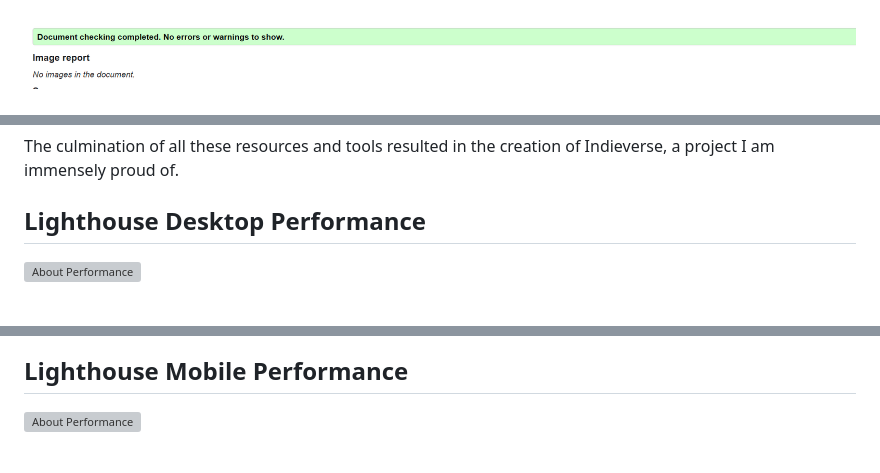
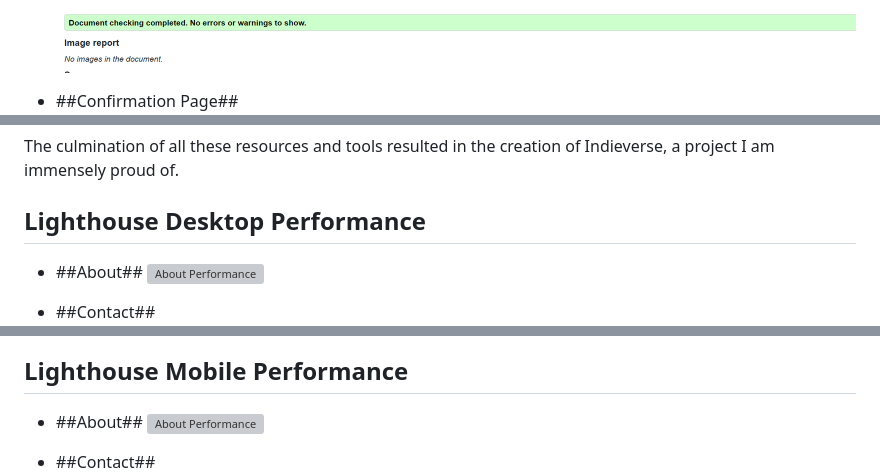
Before and after one commit to LihMartins/CodeProjectStudies, a Markdown page: README.md, 3 parts joined by grey strips. GitHub-like rendering; blank space fills up the shorter version; grey boxes are pictures that could not be loaded.

```diff
--- a/README.md
+++ b/README.md
@@ -96,2 +115,4 @@ No errors were found when passing through the official [!WRC Validator](https://
 ![About Check](validatorcheckimages/aboutcsscheck.PNG)
+
+- ##Confirmation Page##
 ![Confirmation Page Check](validatorcheckimages/confirmmationcsscheck.PNG)
@@ -229,5 +275,8 @@ The culmination of all these resources and tools resulted in the creation of Ind
 
 ## Lighthouse Desktop Performance
 
+- ##About##
 ![About Performance](validatorcheckimages/aboutperformance.PNG)
+
+- ##Contact##
 ![Contact Performance](validatorcheckimages/contactperformance.PNG)
@@ -237,5 +292,8 @@ The culmination of all these resources and tools resulted in the creation of Ind
 
 ## Lighthouse Mobile Performance
 
+- ##About##
 ![About Performance](validatorcheckimages/aboutmobileperformance.PNG)
+
+- ##Contact##
 ![Contact Performance](validatorcheckimages/contactmobileperformance.PNG)
```
Also changed, not shown: other parts of README.md (+58 -2 lines).
